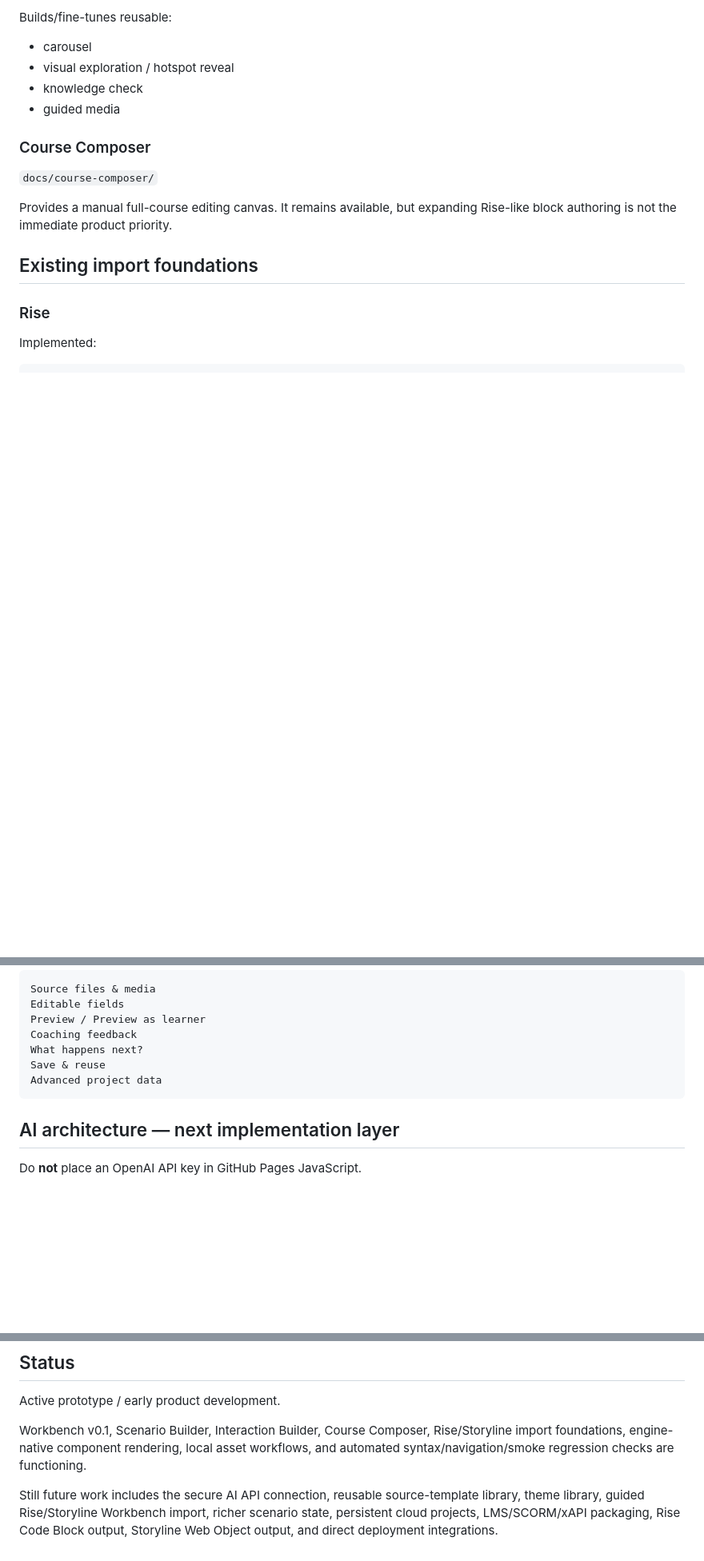
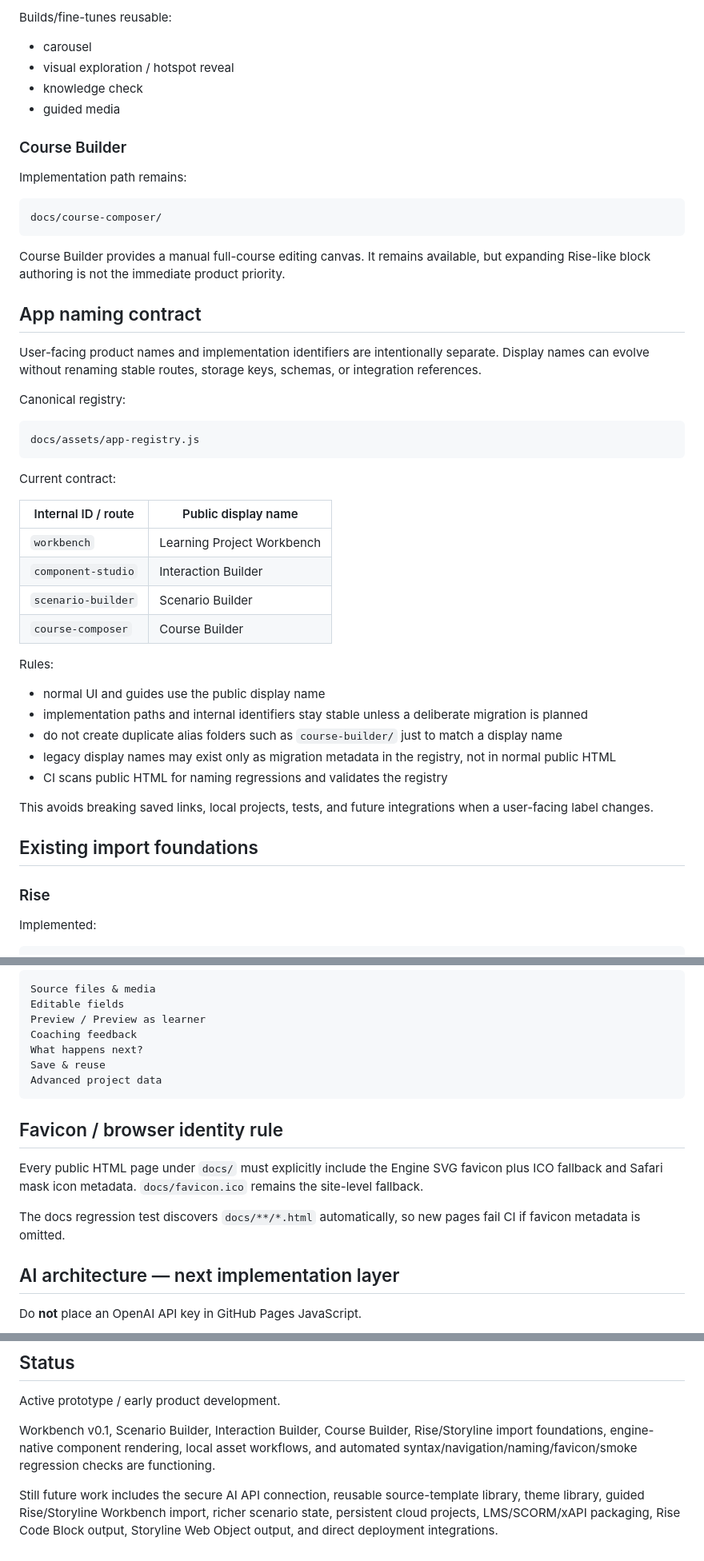
Before and after one commit to Reeder-design/learning-experience-engine, a Markdown page: README.md, 3 parts joined by grey strips. Shown at 80% size. Rendered like a GitHub page; blank space fills up the shorter version.

Commit message:
Document canonical app naming contract

````diff
--- a/README.md
+++ b/README.md
@@ -85,11 +85,44 @@ Builds/fine-tunes reusable:
 - knowledge check
 - guided media
 
-### Course Composer
+### Course Builder
 
-`docs/course-composer/`
+Implementation path remains:
 
-Provides a manual full-course editing canvas. It remains available, but expanding Rise-like block authoring is not the immediate product priority.
+```text
+docs/course-composer/
+```
+
+Course Builder provides a manual full-course editing canvas. It remains available, but expanding Rise-like block authoring is not the immediate product priority.
+
+## App naming contract
+
+User-facing product names and implementation identifiers are intentionally separate. Display names can evolve without renaming stable routes, storage keys, schemas, or integration references.
+
+Canonical registry:
+
+```text
+docs/assets/app-registry.js
+```
+
+Current contract:
+
+| Internal ID / route | Public display name |
+| --- | --- |
+| `workbench` | Learning Project Workbench |
+| `component-studio` | Interaction Builder |
+| `scenario-builder` | Scenario Builder |
+| `course-composer` | Course Builder |
+
+Rules:
+
+- normal UI and guides use the public display name
+- implementation paths and internal identifiers stay stable unless a deliberate migration is planned
+- do not create duplicate alias folders such as `course-builder/` just to match a display name
+- legacy display names may exist only as migration metadata in the registry, not in normal public HTML
+- CI scans public HTML for naming regressions and validates the registry
+
+This avoids breaking saved links, local projects, tests, and future integrations when a user-facing label changes.
 
 ## Existing import foundations
 
@@ -173,6 +206,12 @@ Save & reuse
 Advanced project data
 ```
 
+## Favicon / browser identity rule
+
+Every public HTML page under `docs/` must explicitly include the Engine SVG favicon plus ICO fallback and Safari mask icon metadata. `docs/favicon.ico` remains the site-level fallback.
+
+The docs regression test discovers `docs/**/*.html` automatically, so new pages fail CI if favicon metadata is omitted.
+
 ## AI architecture — next implementation layer
 
 Do **not** place an OpenAI API key in GitHub Pages JavaScript.
@@ -221,6 +260,6 @@ Reusable code, schemas, generic templates, themes, demos, and documentation are
 
 Active prototype / early product development.
 
-Workbench v0.1, Scenario Builder, Interaction Builder, Course Composer, Rise/Storyline import foundations, engine-native component rendering, local asset workflows, and automated syntax/navigation/smoke regression checks are functioning.
+Workbench v0.1, Scenario Builder, Interaction Builder, Course Builder, Rise/Storyline import foundations, engine-native component rendering, local asset workflows, and automated syntax/navigation/naming/favicon/smoke regression checks are functioning.
 
 Still future work includes the secure AI API connection, reusable source-template library, theme library, guided Rise/Storyline Workbench import, richer scenario state, persistent cloud projects, LMS/SCORM/xAPI packaging, Rise Code Block output, Storyline Web Object output, and direct deployment integrations.
````
